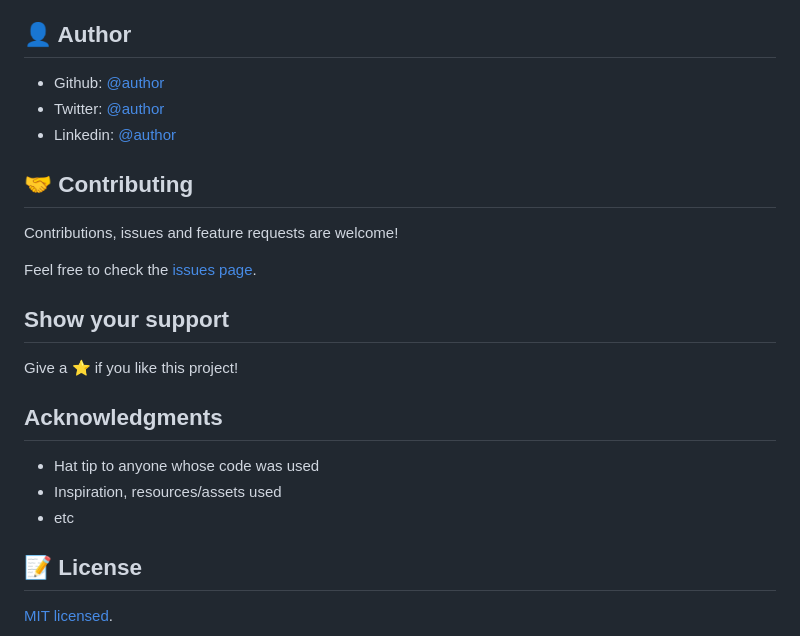
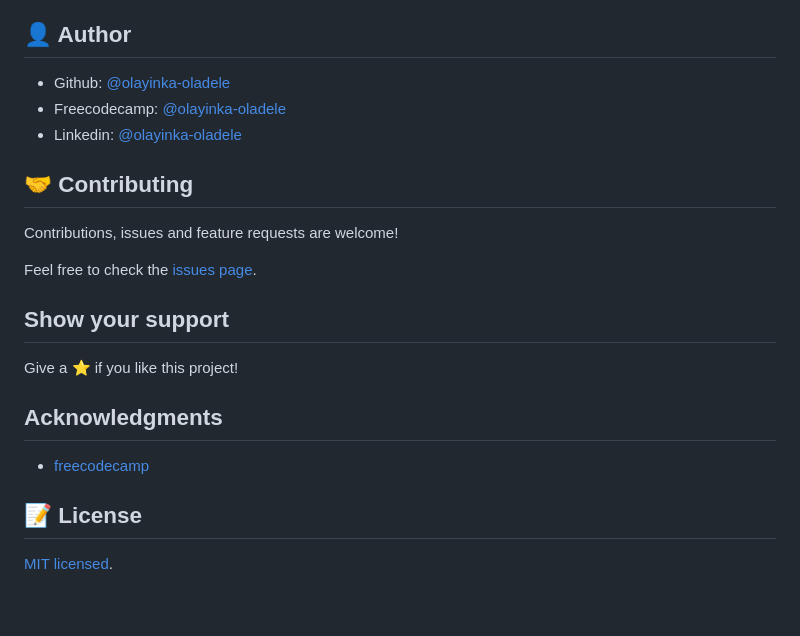
Before and after one commit to olayinka-oladele/16-fcc-magazine, a Markdown page: README.md, the part around the change printed below. Drawn GitHub-style; blank space fills up the shorter version.

```diff
--- a/README.md
+++ b/README.md
@@ -70,9 +77,9 @@ yarn hint
 
 ## 👤 Author
 
-- Github: [@author](https://github.com/author)
-- Twitter: [@author](https://twitter.com/author)
-- Linkedin: [@author](https://www.linkedin.com/in/author/)
+- Github: [@olayinka-oladele](https://github.com/olayinka-oladele)
+- Freecodecamp: [@olayinka-oladele](https://freecodecamp.com/author)
+- Linkedin: [@olayinka-oladele](https://www.linkedin.com/in/author/)
 
 ## 🤝 Contributing
 
@@ -86,9 +93,7 @@ Give a ⭐️ if you like this project!
 
 ## Acknowledgments
 
-- Hat tip to anyone whose code was used
-- Inspiration, resources/assets used
-- etc
+- [freecodecamp](https://www.freecodecamp.org/learn/2022/responsive-web-design/learn-css-grid-by-building-a-magazine/step-80)
 
 ## 📝 License
 
```
Also changed, not shown: other parts of README.md (+17 -10 lines), app_screenshot.png, 1 other file.
